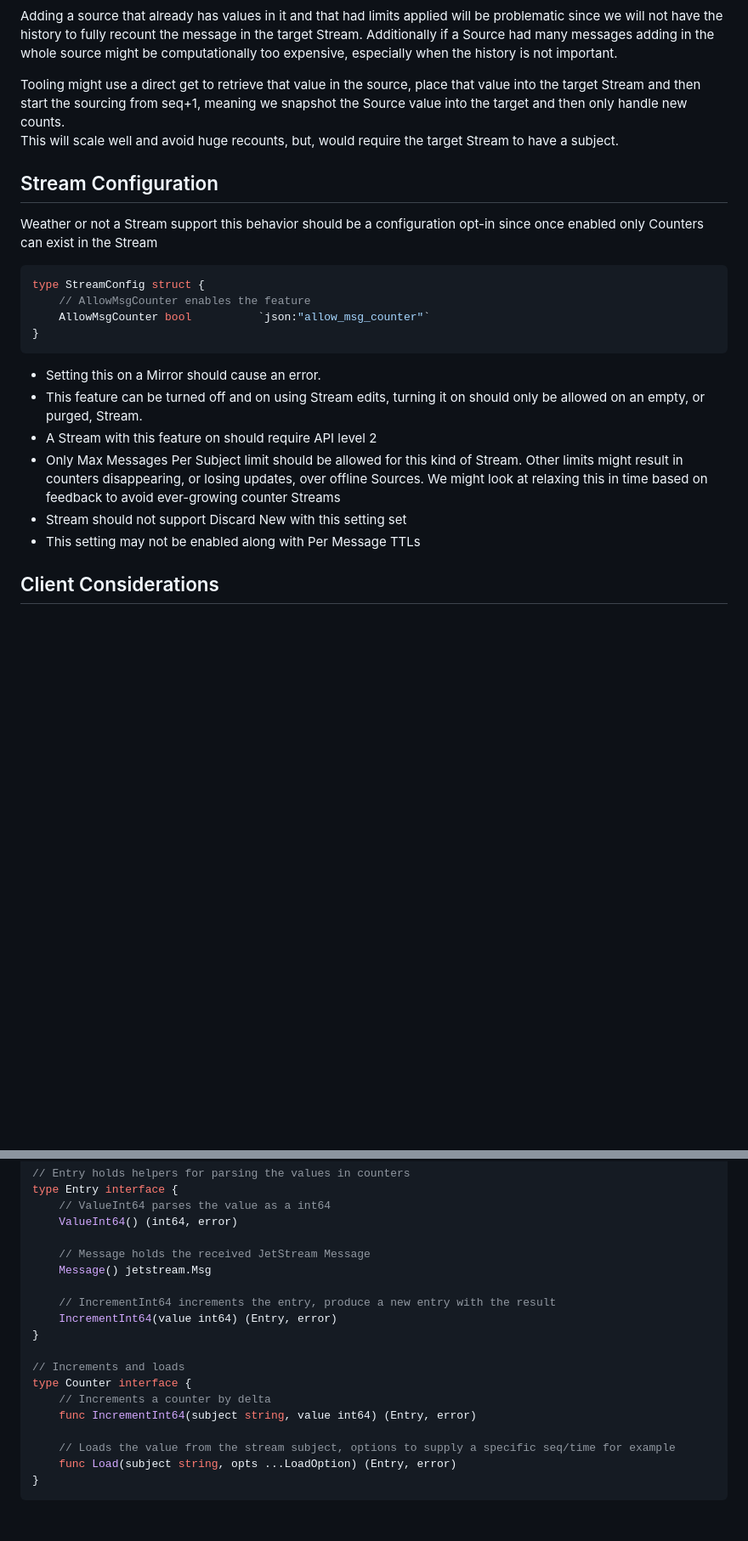
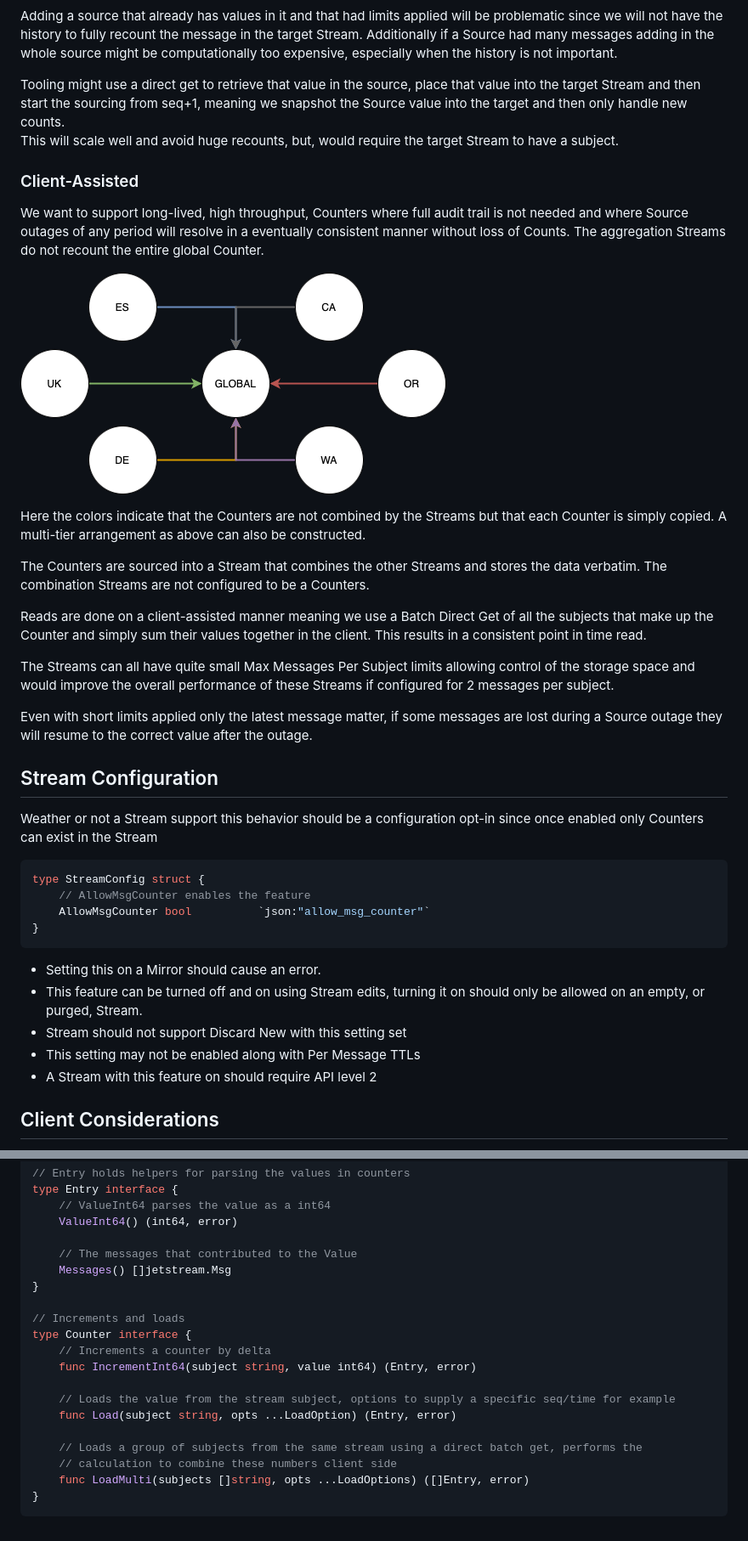
Before and after one commit to nats-io/nats-architecture-and-design, a Markdown page: adr/ADR-49.md, 2 parts joined by grey strips. Shown at 85% size. GitHub-like rendering; pictures changed too: adr/images/0049-assisted.png (added); blank space fills up the shorter version.

````diff
--- a/adr/ADR-49.md
+++ b/adr/ADR-49.md
@@ -133,6 +150,29 @@ source might be computationally too expensive, especially when the history is no
 Tooling might use a direct get to retrieve that value in the source, place that value into the target Stream and then
 start the sourcing from seq+1, meaning we snapshot the Source value into the target and then only handle new counts.
 This will scale well and avoid huge recounts, but, would require the target Stream to have a subject.
+
+### Client-Assisted
+
+We want to support long-lived, high throughput, Counters where full audit trail is not needed and where Source
+outages of any period will resolve in a eventually consistent manner without loss of Counts. The aggregation
+Streams do not recount the entire global Counter.
+
+![Client-Assisted Counters](images/0049-assisted.png)
+
+Here the colors indicate that the Counters are not combined by the Streams but that each Counter is simply copied. A
+multi-tier arrangement as above can also be constructed.
+
+The Counters are sourced into a Stream that combines the other Streams and stores the data verbatim.  The
+combination Streams are not configured to be a Counters.
+
+Reads are done on a client-assisted manner meaning we use a Batch Direct Get of all the subjects that make up the
+Counter and simply sum their values together in the client.  This results in a consistent point in time read.
+
+The Streams can all have quite small Max Messages Per Subject limits allowing control of the storage space and would
+improve the overall performance of these Streams if configured for 2 messages per subject.
+
+Even with short limits applied only the latest message matter, if some messages are lost during a Source outage they
+will resume to the correct value after the outage.
 
 ## Stream Configuration
 
@@ -148,10 +188,9 @@ type StreamConfig struct {
 
  * Setting this on a Mirror should cause an error.
  * This feature can be turned off and on using Stream edits, turning it on should only be allowed on an empty, or purged, Stream.
- * A Stream with this feature on should require API level 2
- * Only Max Messages Per Subject limit should be allowed for this kind of Stream. Other limits might result in counters disappearing, or losing updates, over offline Sources. We might look at relaxing this in time based on feedback to avoid ever-growing counter Streams
  * Stream should not support Discard New with this setting set
  * This setting may not be enabled along with Per Message TTLs
+ * A Stream with this feature on should require API level 2
 
 ## Client Considerations
 
@@ -185,11 +224,8 @@ type Entry interface {
 	// ValueInt64 parses the value as a int64
 	ValueInt64() (int64, error)
 
-	// Message holds the received JetStream Message
-	Message() jetstream.Msg
-
-	// IncrementInt64 increments the entry, produce a new entry with the result
-	IncrementInt64(value int64) (Entry, error)
+	// The messages that contributed to the Value
+	Messages() []jetstream.Msg
 }
 
 // Increments and loads
@@ -199,5 +235,9 @@ type Counter interface {
 
     // Loads the value from the stream subject, options to supply a specific seq/time for example
     func Load(subject string, opts ...LoadOption) (Entry, error)
+
+    // Loads a group of subjects from the same stream using a direct batch get, performs the
+    // calculation to combine these numbers client side
+    func LoadMulti(subjects []string, opts ...LoadOptions) ([]Entry, error)
 }
 ```
````
Also changed, not shown: other parts of adr/ADR-49.md (+27 -10 lines), adr/images/0049-aggregate.png (renamed from adr/images/0049-sources.png).
